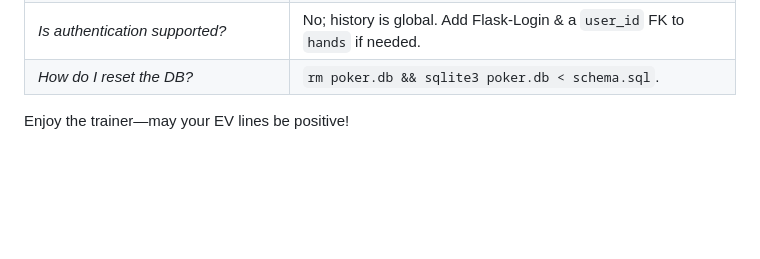
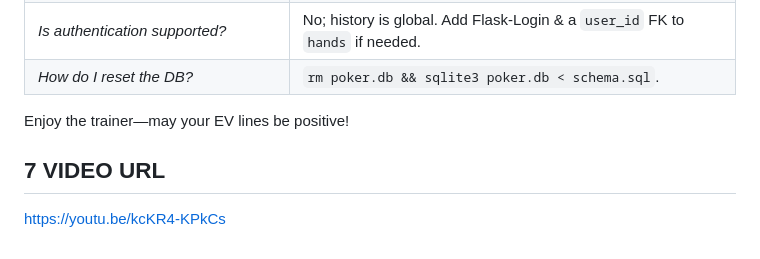
Before and after one commit to james153dot/poker_trainer, a Markdown page: README.md, the part around the change. Rendered like a GitHub page; blank space fills up the shorter version.

```diff
--- a/README.md
+++ b/README.md
@@ -164,3 +164,7 @@ Build: pip install -r requirements.txt
 | *How do I reset the DB?* | `rm poker.db && sqlite3 poker.db < schema.sql`. |
 
 Enjoy the trainer—may your EV lines be positive!
+
+## 7 VIDEO URL
+
+https://youtu.be/kcKR4-KPkCs
```
